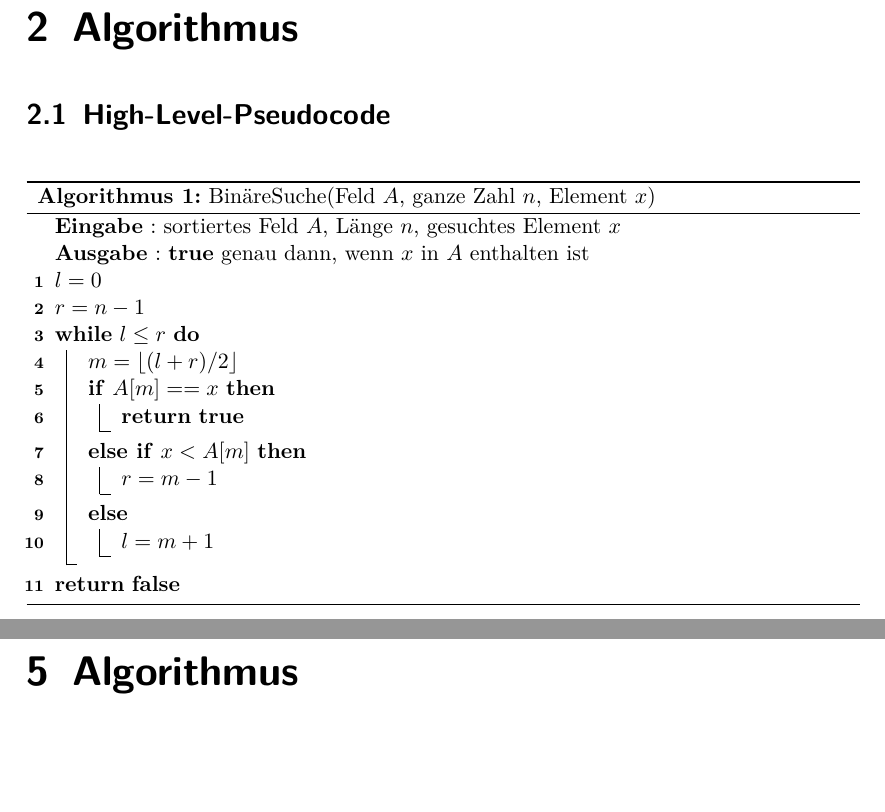
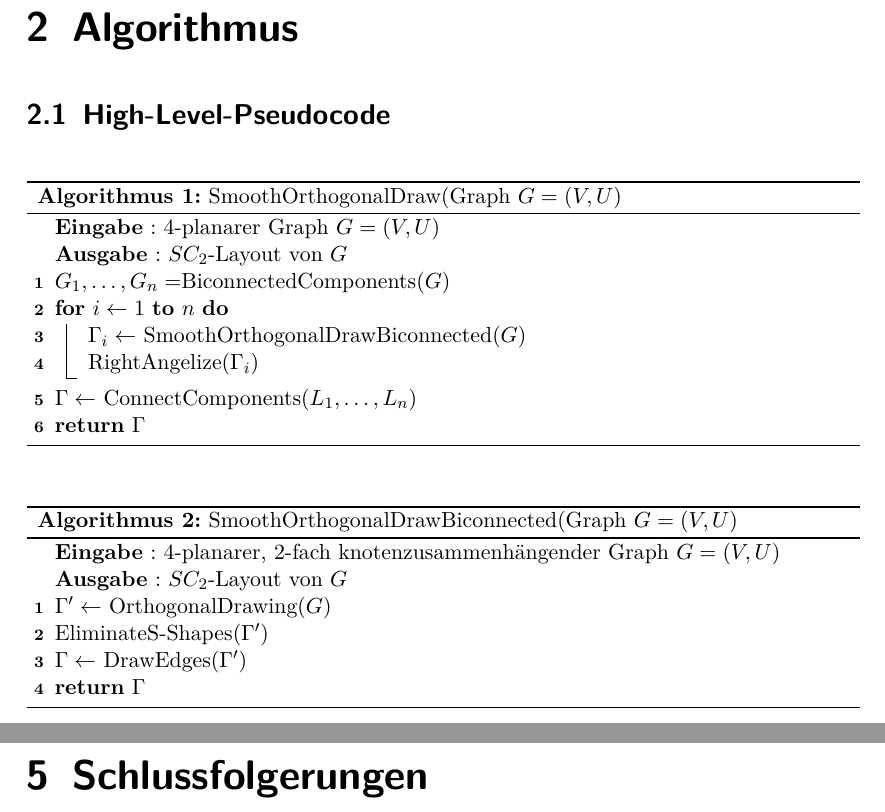
Before and after one commit to bxt/smooth, a LaTeX document (report/arbeit.tex): two parts of pages 4 and 7 of 8, joined at a grey line, cut so that both start at the same text, the shorter picture padded with empty space. Compiled offline with pdfLaTeX.

Commit message:
T: Add high level pseudo code for algorithm

```diff
--- a/report/arbeit.tex
+++ b/report/arbeit.tex
@@ -84,27 +84,34 @@ extension found in \cite{liu+etal-98}.
 \begin{algorithm}[ht]
   \SetKw{True}{true}
   \SetKw{False}{false}
-  \caption{BinäreSuche(Feld $A$, ganze Zahl $n$, Element $x$)}
-  \label{alg:binsearch}
-  \Ein{sortiertes Feld $A$, Länge $n$, gesuchtes Element $x$}
-  \Aus{\True genau dann, wenn $x$ in $A$ enthalten ist}
+  \caption{SmoothOrthogonalDraw(Graph $G = (V,U)$}
+  \label{alg:main}
+  \Ein{4-planarer Graph $G = (V,U)$}
+  \Aus{$SC_2$-Layout von $G$}
 
-  $l = 0$ \;
-  $r = n-1$ \;
+  $G_1, \dots, G_n = $BiconnectedComponents$(G)$ \;
 
-  \While{$l \le r$}{
-    $m = \lfloor (l + r)/2 \rfloor$ \;
-    \If{$A[m] == x$}{
-      \Return \True \;
-    }
-    \ElseIf{$x < A[m]$}{
-      $r = m - 1$ \;
-    }
-    \Else{
-      $l = m + 1$ \;
-    }
+  \For{$i\leftarrow 1$ \KwTo $n$}{
+    $\Gamma_i \leftarrow$ SmoothOrthogonalDrawBiconnected$(G)$ \;
+    RightAngelize$(\Gamma_i)$ \; % TODO: better name, doh.
   }
-  \Return \False
+  $\Gamma \leftarrow$ ConnectComponents$(L_1, \dots, L_n)$ \;
+  \Return $\Gamma$
+\end{algorithm}
+
+\begin{algorithm}[ht]
+  \SetKw{True}{true}
+  \SetKw{False}{false}
+  \caption{SmoothOrthogonalDrawBiconnected(Graph $G = (V,U)$}
+  \label{alg:biconnected}
+  \Ein{4-planarer, 2-fach knotenzusammenhängender Graph $G = (V,U)$}
+  \Aus{$SC_2$-Layout von $G$}
+
+  $\Gamma' \leftarrow$ OrthogonalDrawing$(G)$ \;
+  EliminateS-Shapes$(\Gamma')$ \;
+  $\Gamma \leftarrow$ DrawEdges$(\Gamma')$ \;
+
+  \Return $\Gamma$
 \end{algorithm}
 
 
@@ -112,9 +119,7 @@ extension found in \cite{liu+etal-98}.
 
 \chapter{Verbesserungen}
 
-\chapter{Algorithmus}
-
-
+\chapter{Schlussfolgerungen}
 
 
 
```
